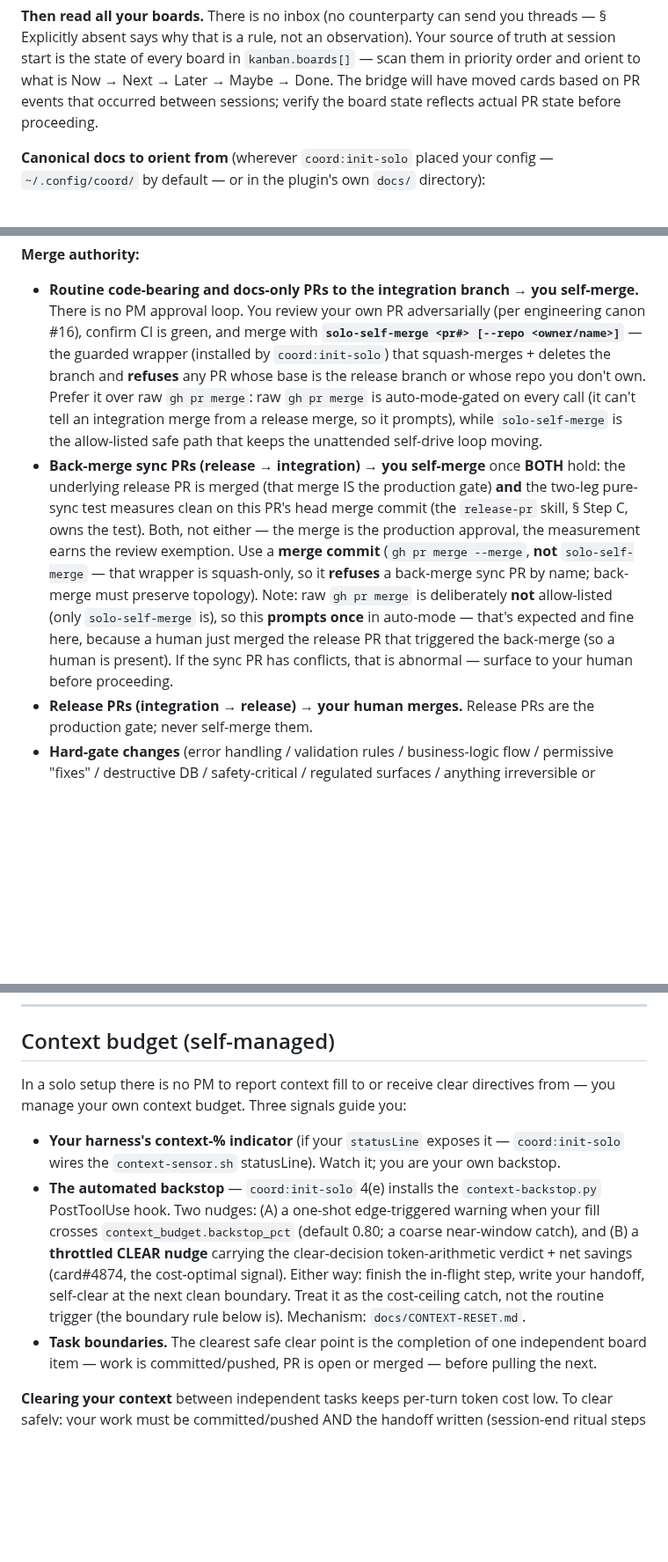
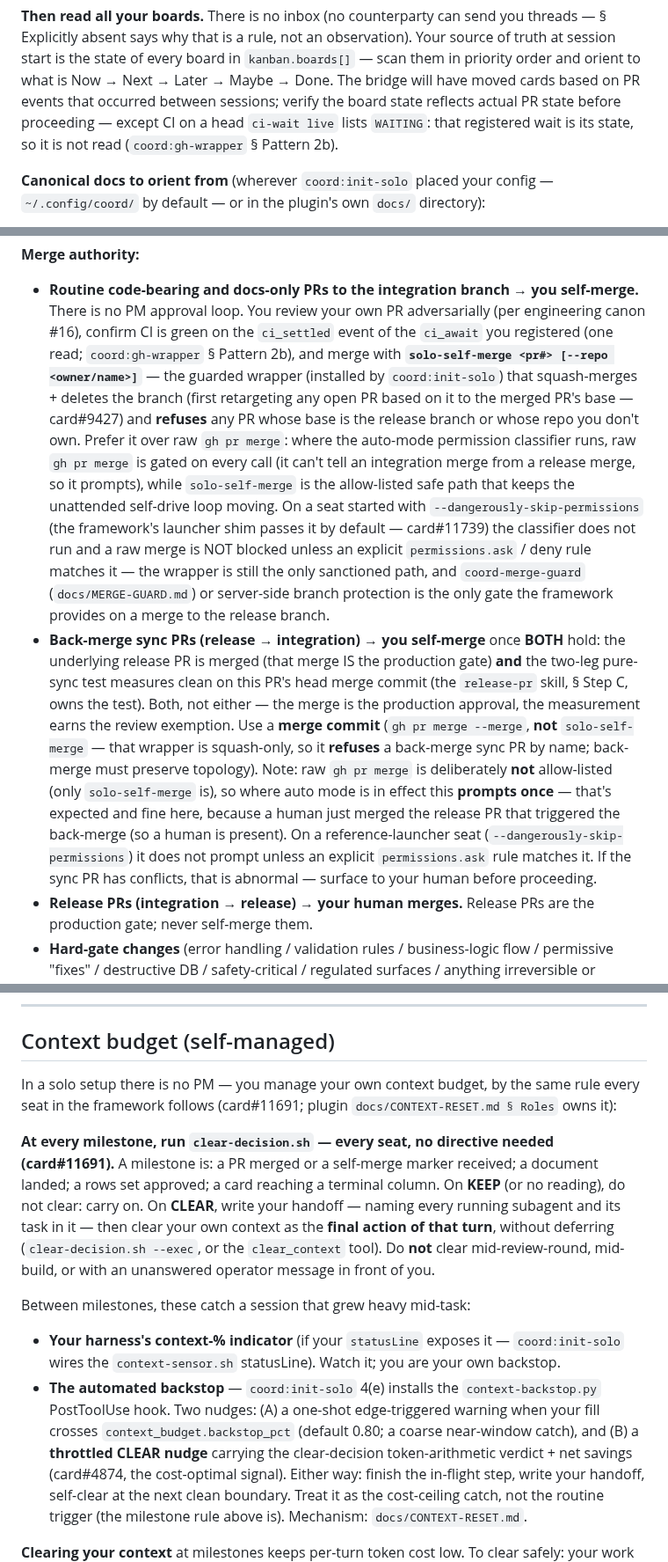
Before and after one commit to PupFuzz/mezzanine, a Markdown page: CLAUDE.md, 3 parts joined by grey strips. Shown at 88% size. Drawn GitHub-style; blank space fills up the shorter version.

Commit message:
docs: re-sync the solo orientation block to coord v0.67.0

```diff
--- a/CLAUDE.md
+++ b/CLAUDE.md
@@ -81,7 +81,9 @@ the handoff skeleton's own header, not by this section.
 session start is the state of every board in
 `kanban.boards[]` — scan them in priority order and orient to what is Now → Next →
 Later → Maybe → Done. The bridge will have moved cards based on PR events that occurred
-between sessions; verify the board state reflects actual PR state before proceeding.
+between sessions; verify the board state reflects actual PR state before proceeding — except CI on
+a head `ci-wait live` lists `WAITING`: that registered wait is its state, so it is not read
+(`coord:gh-wrapper` § Pattern 2b).
 
 **Canonical docs to orient from** (wherever `coord:init-solo` placed your config —
 `~/.config/coord/` by default — or in the plugin's own `docs/` directory):
@@ -219,12 +221,20 @@ merge-button intent) using each repo's own conventions. Use it whenever cutting
 
 - **Routine code-bearing and docs-only PRs to the integration branch → you self-merge.**
   There is no PM approval loop. You review your own PR adversarially (per engineering canon
-  #16), confirm CI is green, and merge with **`solo-self-merge <pr#> [--repo <owner/name>]`** —
+  #16), confirm CI is green on the `ci_settled` event of the `ci_await` you registered (one read;
+  `coord:gh-wrapper` § Pattern 2b), and merge with **`solo-self-merge <pr#> [--repo <owner/name>]`** —
   the guarded wrapper (installed by `coord:init-solo`) that squash-merges + deletes the branch
+  (first retargeting any open PR based on it to the merged PR's base — card#9427)
   and **refuses** any PR whose base is the release branch or whose repo you don't own. Prefer
-  it over raw `gh pr merge`: raw `gh pr merge` is auto-mode-gated on every call (it can't tell
-  an integration merge from a release merge, so it prompts), while `solo-self-merge` is the
-  allow-listed safe path that keeps the unattended self-drive loop moving.
+  it over raw `gh pr merge`: where the auto-mode permission classifier runs, raw `gh pr merge`
+  is gated on every call (it can't tell an integration merge from a release merge, so it
+  prompts), while `solo-self-merge` is the allow-listed safe path that keeps the unattended
+  self-drive loop moving. On a seat started with `--dangerously-skip-permissions` (the
+  framework's launcher shim passes it by default — card#11739) the classifier does not run
+  and a raw merge is NOT blocked unless an explicit `permissions.ask` / deny rule matches it —
+  the wrapper is still the only sanctioned path, and `coord-merge-guard` (`docs/MERGE-GUARD.md`)
+  or server-side branch protection is the only gate the framework provides on a merge to the
+  release branch.
 - **Back-merge sync PRs (release → integration) → you self-merge** once **BOTH** hold: the
   underlying release PR is merged (that merge IS the production gate) **and** the two-leg pure-sync
   test measures clean on this PR's head merge commit (the `release-pr` skill, § Step C, owns the
@@ -232,9 +242,11 @@ merge-button intent) using each repo's own conventions. Use it whenever cutting
   review exemption. Use a **merge commit** (`gh pr merge --merge`,
   **not** `solo-self-merge` — that wrapper is squash-only, so it **refuses** a back-merge sync PR by
   name; back-merge must preserve topology). Note:
-  raw `gh pr merge` is deliberately **not** allow-listed (only `solo-self-merge` is), so this
-  **prompts once** in auto-mode — that's expected and fine here, because a human just merged the
-  release PR that triggered the back-merge (so a human is present). If the sync PR has conflicts,
+  raw `gh pr merge` is deliberately **not** allow-listed (only `solo-self-merge` is), so where
+  auto mode is in effect this **prompts once** — that's expected and fine here, because a human
+  just merged the release PR that triggered the back-merge (so a human is present). On a
+  reference-launcher seat (`--dangerously-skip-permissions`) it does not prompt unless an explicit
+  `permissions.ask` rule matches it. If the sync PR has conflicts,
   that is abnormal — surface to your human before proceeding.
 - **Release PRs (integration → release) → your human merges.** Release PRs are the
   production gate; never self-merge them.
@@ -624,8 +636,21 @@ up.
 
 ## Context budget (self-managed)
 
-In a solo setup there is no PM to report context fill to or receive clear directives from —
-you manage your own context budget. Three signals guide you:
+In a solo setup there is no PM — you manage your own context budget, by the same rule every seat
+in the framework follows (card#11691; plugin `docs/CONTEXT-RESET.md § Roles` owns it):
+
+<!-- MIRROR-BEGIN(milestone-clear: solo-CLAUDE.md) -->
+**At every milestone, run `clear-decision.sh` — every seat, no directive needed (card#11691).** A
+milestone is: a PR merged or a self-merge marker received; a document landed; a rows set approved; a
+card reaching a terminal column. On **KEEP** (or no reading), do not clear: carry on. On **CLEAR**,
+write your handoff — naming every running subagent and its task in it — then clear your own context
+as the **final action of that turn**, without deferring (`clear-decision.sh --exec`, or the
+`clear_context` tool). Do **not** clear mid-review-round, mid-build, or with an unanswered operator
+message in front of you.
+<!-- MIRROR-END(milestone-clear: solo-CLAUDE.md) -->
+<!-- MIRROR: lockstep copy of the rule docs/CONTEXT-RESET.md § Roles owns; edit every copy together (CONTEXT-RESET.md § Mirror registry). -->
+
+Between milestones, these catch a session that grew heavy mid-task:
 
 - **Your harness's context-% indicator** (if your `statusLine` exposes it — `coord:init-solo`
   wires the `context-sensor.sh` statusLine). Watch it; you are your own backstop.
@@ -634,12 +659,10 @@ you manage your own context budget. Three signals guide you:
   `context_budget.backstop_pct` (default 0.80; a coarse near-window catch), and (B) a **throttled
   CLEAR nudge** carrying the clear-decision token-arithmetic verdict + net savings (card#4874, the
   cost-optimal signal). Either way: finish the in-flight step, write your handoff, self-clear at the
-  next clean boundary. Treat it as the cost-ceiling catch, not the routine trigger (the boundary rule
-  below is). Mechanism: `docs/CONTEXT-RESET.md`.
-- **Task boundaries.** The clearest safe clear point is the completion of one independent
-  board item — work is committed/pushed, PR is open or merged — before pulling the next.
+  next clean boundary. Treat it as the cost-ceiling catch, not the routine trigger (the milestone
+  rule above is). Mechanism: `docs/CONTEXT-RESET.md`.
 
-**Clearing your context** between independent tasks keeps per-turn token cost low. To clear
+**Clearing your context** at milestones keeps per-turn token cost low. To clear
 safely: your work must be committed/pushed AND the handoff written (session-end ritual steps
 1–4 above). `/clear` discards your in-context memory; only the branch, your board state, and
 your state handoff survive — so an unanswered question a self-clear eats is unrecoverable. Never
```
Also changed, not shown: other parts of CLAUDE.md (+5 -5 lines).
